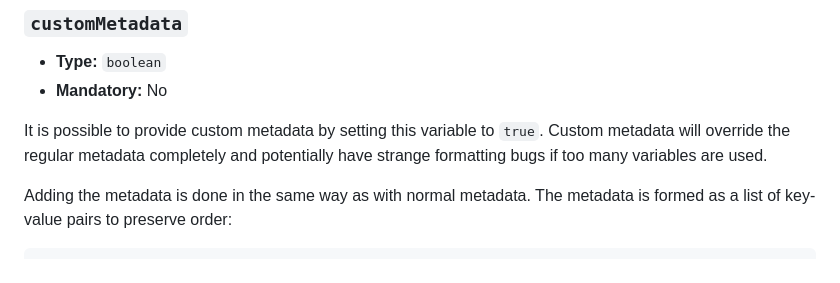
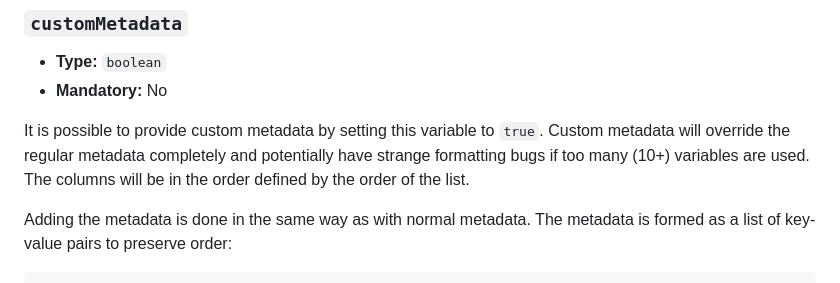
Before and after one commit to WasiqB/multiple-cucumber-html-reporter, a Markdown page: README.MD, the part around one of its changes. Drawn GitHub-style.

```diff
--- a/README.MD
+++ b/README.MD
@@ -165,7 +165,8 @@ See [metadata](#metadata-1) for more info
 - **Type:** `boolean`
 - **Mandatory:** No
 
-It is possible to provide custom metadata by setting this variable to `true`. Custom metadata will override the regular metadata completely and potentially have strange formatting bugs if too many variables are used.
+It is possible to provide custom metadata by setting this variable to `true`. Custom metadata will override the regular metadata completely and potentially have strange formatting bugs if too many (10+) variables are used.
+The columns will be in the order defined by the order of the list.
 
 Adding the metadata is done in the same way as with normal metadata. The metadata is formed as a list of key-value pairs to preserve order:
 
```
Also changed, not shown: other parts of README.MD (+3 -0 lines), docs/images/features-custom-metadata.PNG (added).
